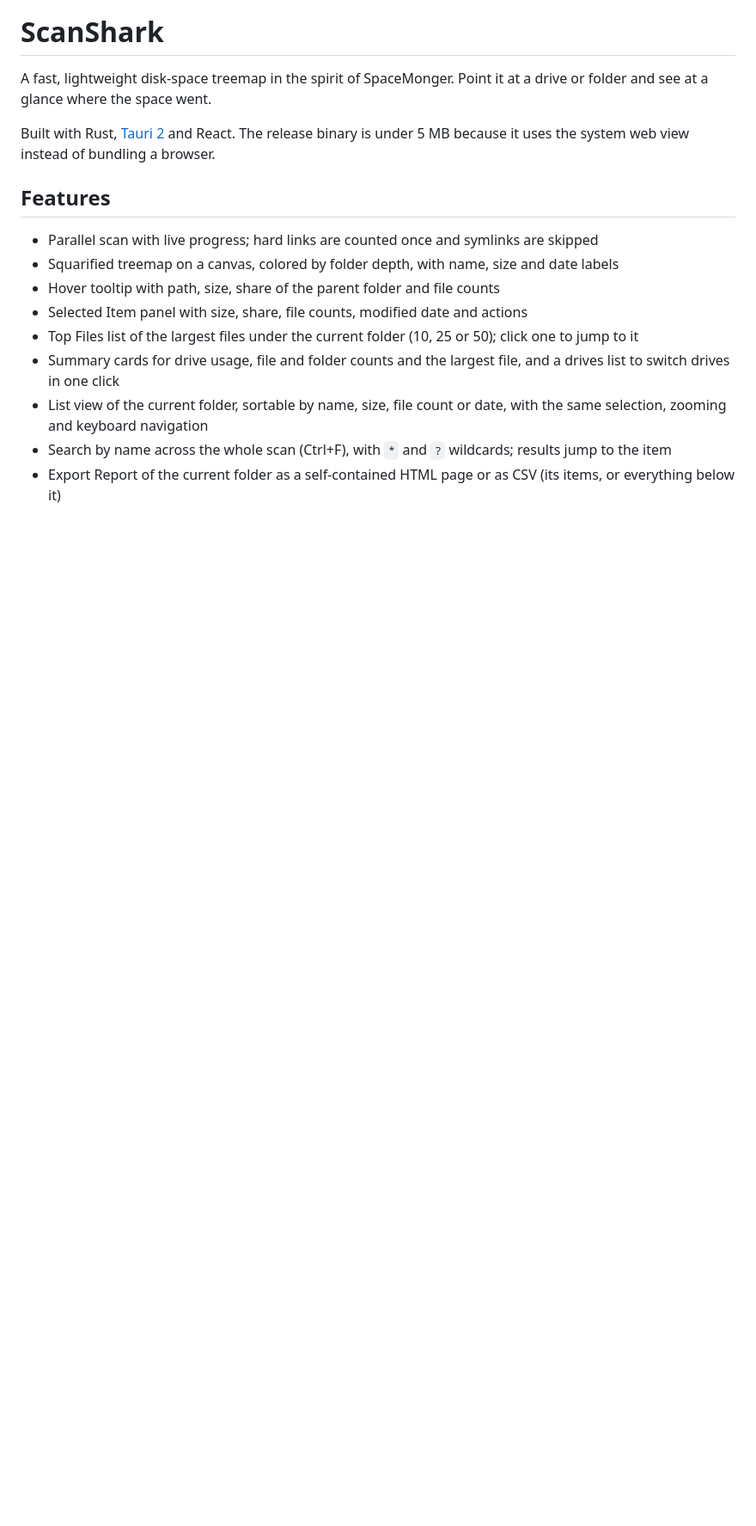
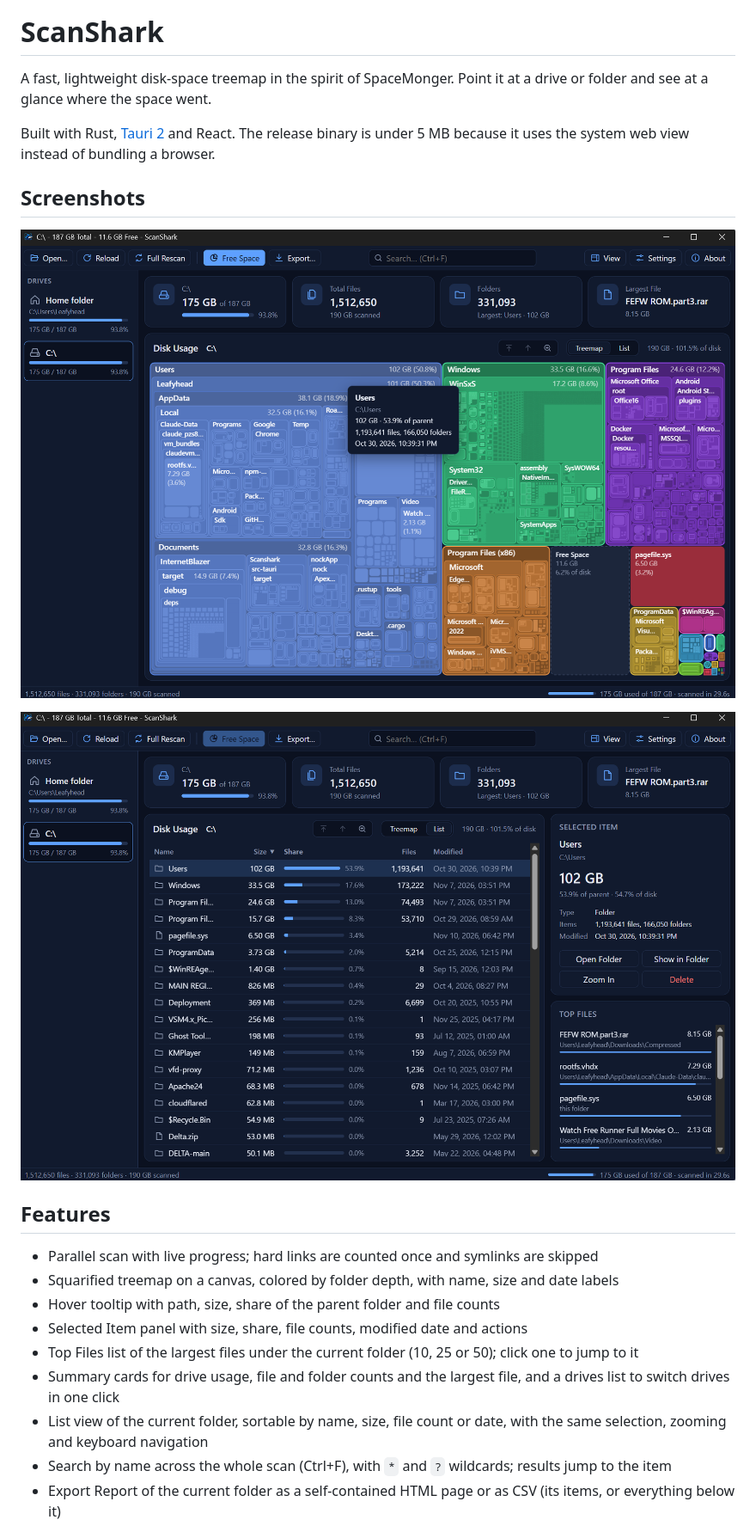
Before and after one commit to Leafyheader/scanshark, a Markdown page: README.md, the part around the change. Shown at 86% size. Drawn GitHub-style; pictures changed too: screenshots/list-details.png (added), screenshots/treemap.png (added); blank space fills up the shorter version.

Commit message:
Add screenshots to README
Co-Authored-By: Claude Sonnet 5.5 <noreply@anthropic.com>

```diff
--- a/README.md
+++ b/README.md
@@ -10,6 +10,12 @@
 A fast, lightweight disk-space treemap in the spirit of SpaceMonger. Point it at a drive or folder and see at a glance where the space went.
 
 Built with Rust, [Tauri 2](https://tauri.app) and React. The release binary is under 5 MB because it uses the system web view instead of bundling a browser.
+
+## Screenshots
+
+![Treemap view of a scanned drive with hover tooltip](screenshots/treemap.png)
+
+![List view with the Selected Item and Top Files panels](screenshots/list-details.png)
 
 ## Features
 
```
